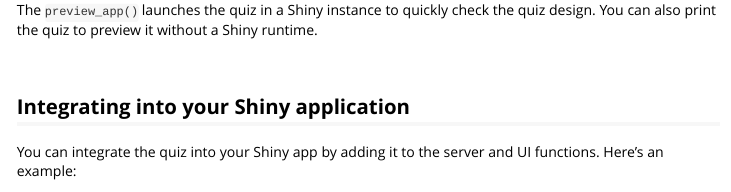
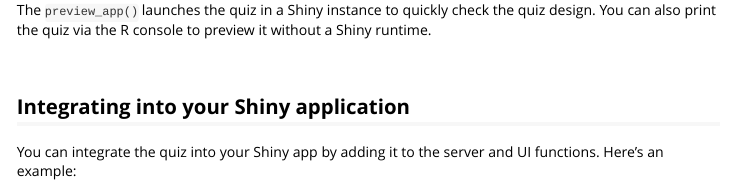
Before and after one commit to priism-center/shinyquiz, an R Markdown document (vignettes/get_started.Rmd): the page in a window 1100 px wide, from 1970 px down. Rendered offline with R 4.5, knitr and Pandoc, with nearby package versions; some code elsewhere in the file could not run offline.

```diff
--- a/vignettes/get_started.Rmd
+++ b/vignettes/get_started.Rmd
@@ -99,7 +99,7 @@
 </p>
 <br>
 
-The `preview_app()` launches the quiz in a Shiny instance to quickly check the quiz design. You can also print the quiz to preview it without a Shiny runtime.
+The `preview_app()` launches the quiz in a Shiny instance to quickly check the quiz design. You can also print the quiz via the R console to preview it without a Shiny runtime.
 
 <br>
 
```
Also changed, not shown: vignettes/get_started.Rmd (2 more changed lines).
